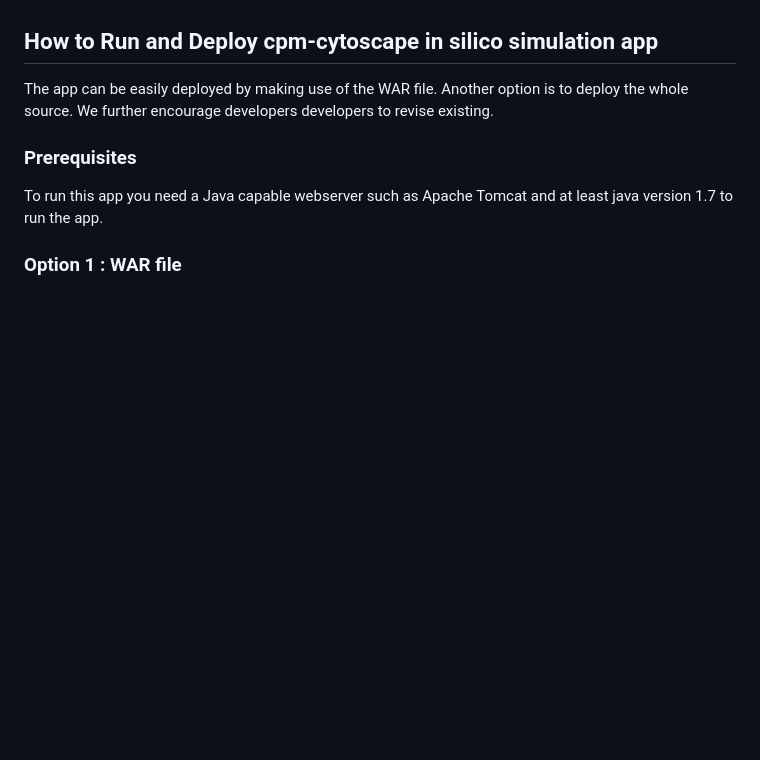
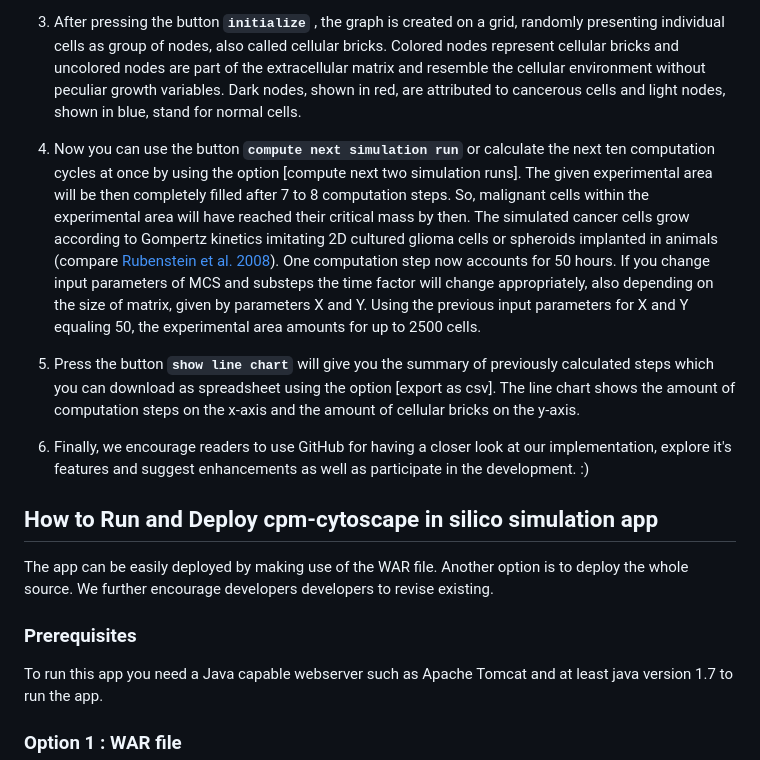
Before and after one commit to davcem/cpm-cytoscape, a Markdown page: README.md, the part around the change printed below. GitHub-like rendering; blank space fills up the shorter version.

```diff
--- a/README.md
+++ b/README.md
@@ -28,3 +119,10 @@ We make use of the graph theory and visualization library [Cytoscape.js](http://
+3. After pressing the button __`` initialize ``__ , the graph is created on a grid, randomly presenting individual cells as group of nodes, also called cellular bricks. Colored nodes represent cellular bricks and uncolored nodes are part of the extracellular matrix and resemble the cellular environment without peculiar growth variables. Dark nodes, shown in red, are attributed to cancerous cells and light nodes, shown in blue, stand for normal cells.
+
+4. Now you can use the button __`` compute next simulation run ``__ or calculate the next ten computation cycles at once by using the option [compute next two simulation runs]. The given experimental area will be then completely filled after 7 to 8 computation steps. So, malignant cells within the experimental area will have reached their critical mass by then. The simulated cancer cells grow according to Gompertz kinetics imitating 2D cultured glioma cells or spheroids implanted in animals (compare [Rubenstein et al. 2008](http://www.sciencedirect.com/science/article/pii/S0006349508819844)). One computation step now accounts for 50 hours. If you change input parameters of MCS and substeps the time factor will change appropriately, also depending on the size of matrix, given by parameters X and Y. Using the previous input parameters for X and Y equaling 50, the experimental area amounts for up to 2500 cells.
+
+5. Press the button __`` show line chart ``__ will give you the summary of previously calculated steps which you can download as spreadsheet using the option [export as csv]. The line chart shows the amount of computation steps on the x-axis and the amount of cellular bricks on the y-axis.
+
+6. Finally, we encourage readers to use GitHub for having a closer look at our implementation, explore it's features and suggest enhancements as well as participate in the development. :)
 
 
 ## How to Run and Deploy cpm-cytoscape in silico simulation app ##
```
Also changed, not shown: other parts of README.md (+97 -2 lines), img/cpm-cytoscape-simulation-run-with-more-than-two-cells.png, img/cpm-cytoscape-with-line-chart-overlay.png, 13 other files.
